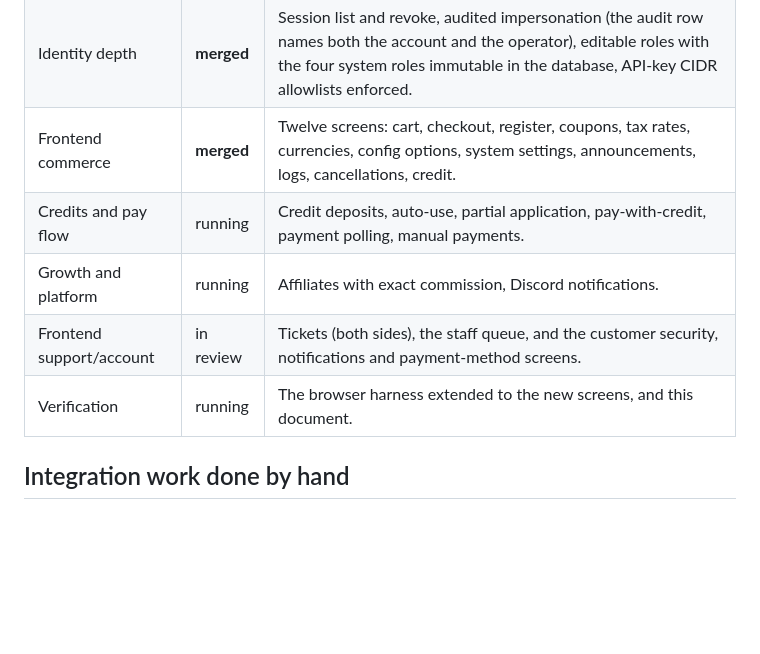
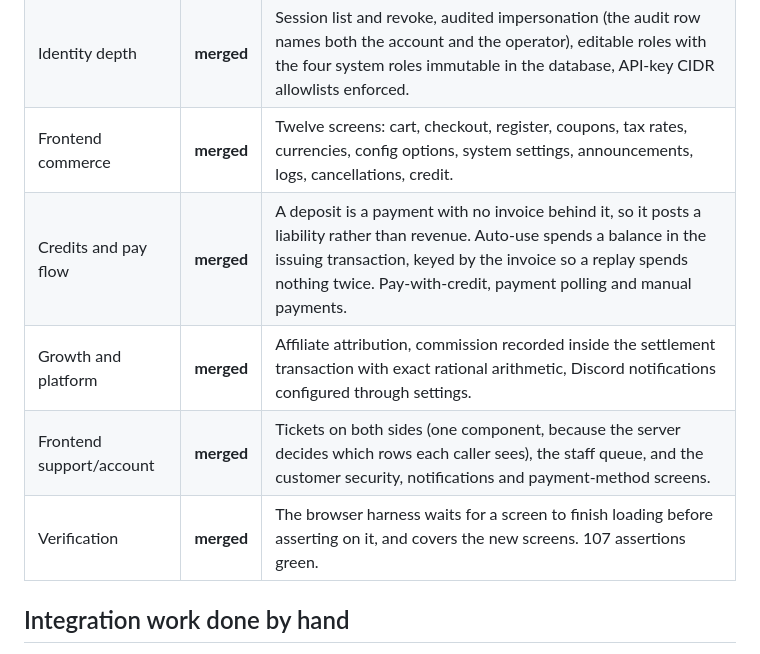
Before and after one commit to catalystctl/catalyst-billing, a Markdown page: docs/parity-status.md, the part around one of its changes. Drawn GitHub-style; blank space fills up the shorter version.

```diff
--- a/docs/parity-status.md
+++ b/docs/parity-status.md
@@ -53,10 +53,10 @@ Migrations 0020–0024, each with the decision that shaped it recorded at the to
 | Operator surface | **merged** | System settings with secrets redacted, log viewers, cron history and heartbeat, a revenue dashboard reading the ledger rather than invoice totals, announcements. |
 | Identity depth | **merged** | Session list and revoke, audited impersonation (the audit row names both the account and the operator), editable roles with the four system roles immutable in the database, API-key CIDR allowlists enforced. |
 | Frontend commerce | **merged** | Twelve screens: cart, checkout, register, coupons, tax rates, currencies, config options, system settings, announcements, logs, cancellations, credit. |
-| Credits and pay flow | running | Credit deposits, auto-use, partial application, pay-with-credit, payment polling, manual payments. |
-| Growth and platform | running | Affiliates with exact commission, Discord notifications. |
-| Frontend support/account | in review | Tickets (both sides), the staff queue, and the customer security, notifications and payment-method screens. |
-| Verification | running | The browser harness extended to the new screens, and this document. |
+| Credits and pay flow | **merged** | A deposit is a payment with no invoice behind it, so it posts a liability rather than revenue. Auto-use spends a balance in the issuing transaction, keyed by the invoice so a replay spends nothing twice. Pay-with-credit, payment polling and manual payments. |
+| Growth and platform | **merged** | Affiliate attribution, commission recorded inside the settlement transaction with exact rational arithmetic, Discord notifications configured through settings. |
+| Frontend support/account | **merged** | Tickets on both sides (one component, because the server decides which rows each caller sees), the staff queue, and the customer security, notifications and payment-method screens. |
+| Verification | **merged** | The browser harness waits for a screen to finish loading before asserting on it, and covers the new screens. 107 assertions green. |
 
 ## Integration work done by hand
 
```
Also changed, not shown: other parts of docs/parity-status.md (+29 -3 lines).
